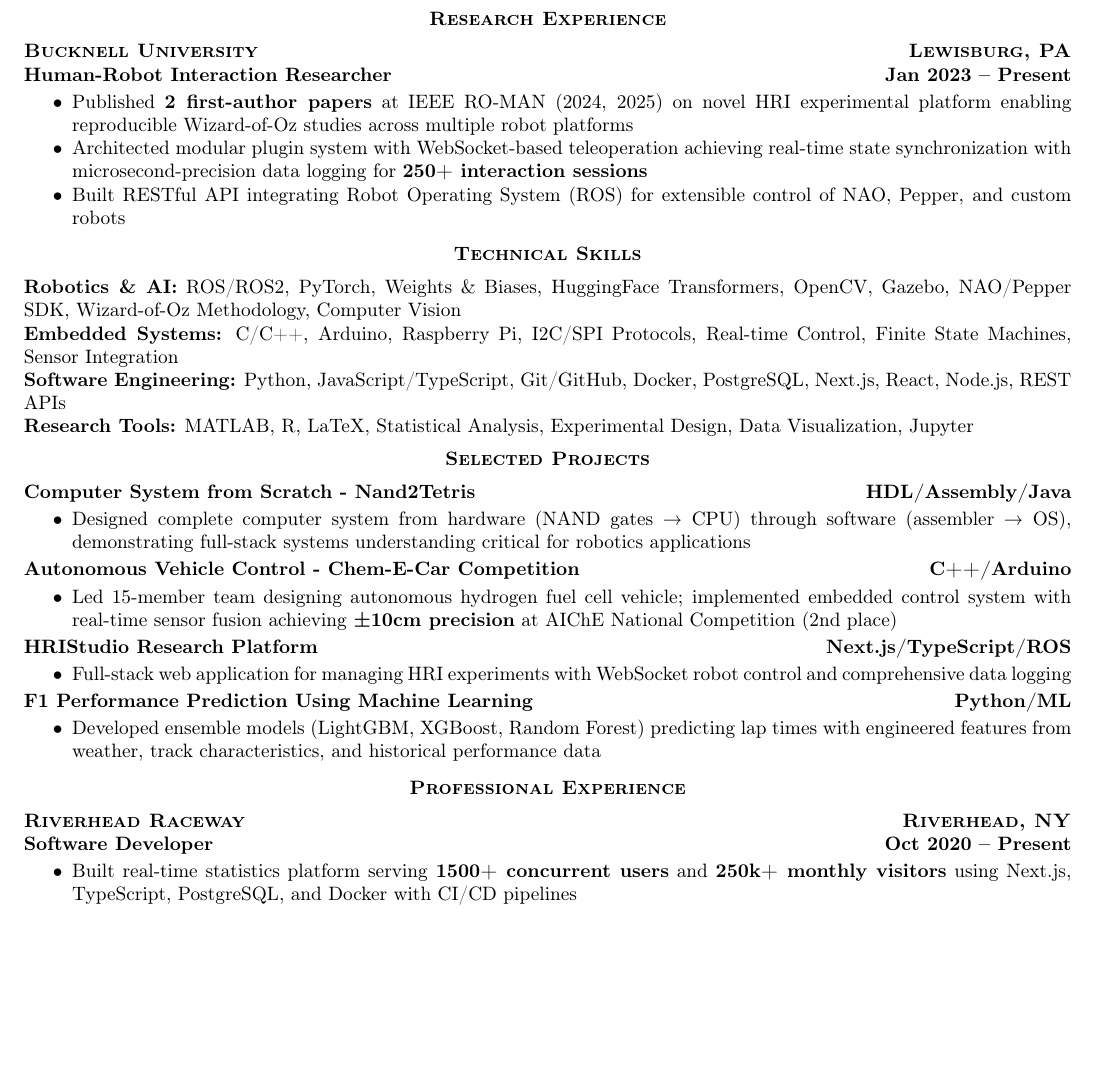
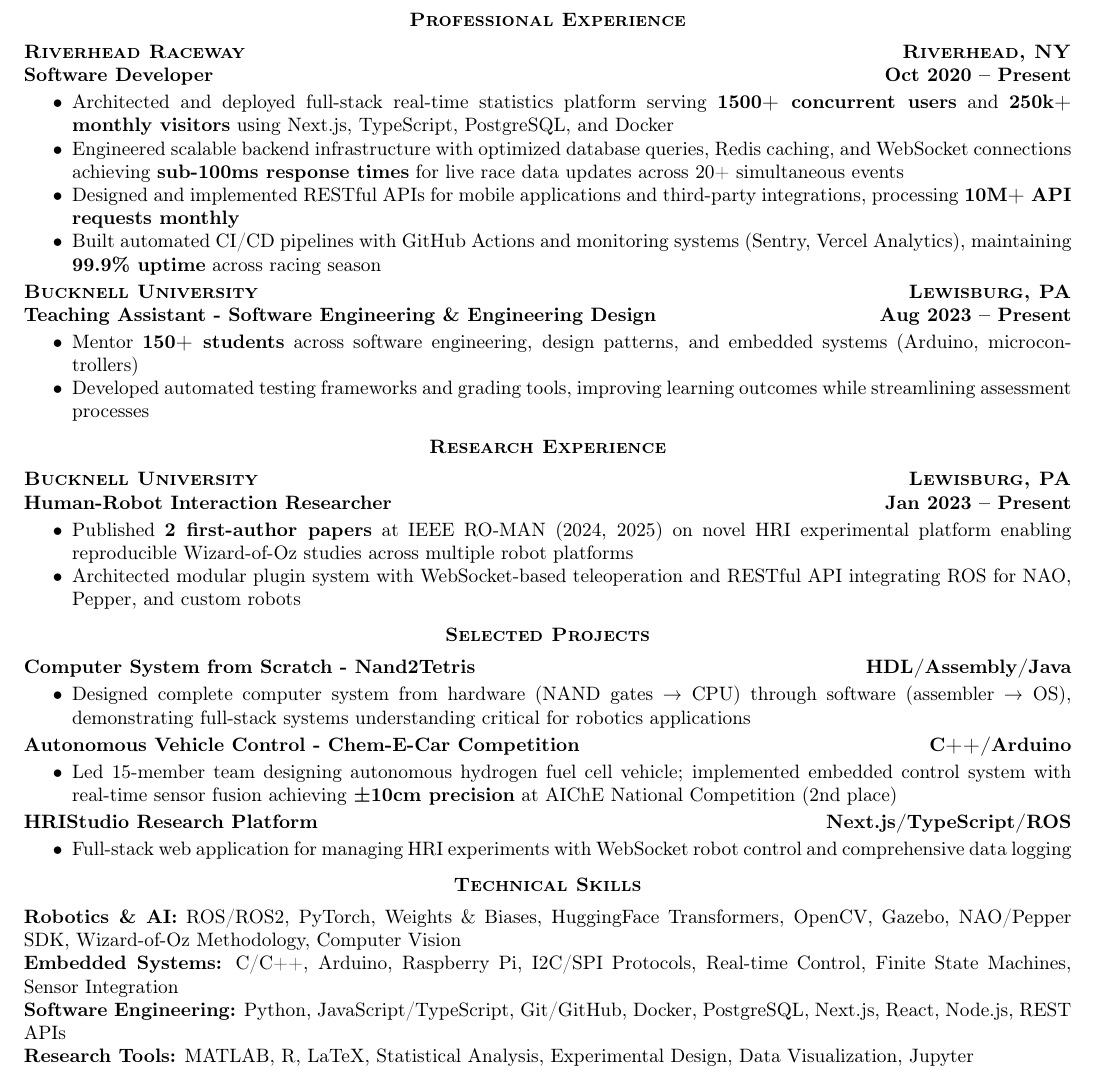
Before and after one commit to soconnor0919/resume-cv, a LaTeX CV (resume.tex): part of the page, cut so that both start at the same text, the shorter picture padded with empty space. Compiled offline with pdfLaTeX; a LaTeX package or settings file that is missing is left out.

Commit message:
feat: add detailed professional experience entries, reorder resume sections, and refine existing content.

```diff
--- a/resume.tex
+++ b/resume.tex
@@ -14,8 +14,28 @@
 % Education section
 \input{shared/sections/education}
 
-% Publications section (NEW - instant credibility)
+% Publications section (research credibility)
 \input{shared/sections/publications-resume}
+
+\resumesection{Professional Experience}
+
+\textscbf{Riverhead Raceway} \hfill \textscbf{Riverhead, NY}
+
+\textbf{Software Developer} \hfill \textbf{Oct 2020 – Present}
+\begin{itemize}[noitemsep,topsep=2pt]
+    \item Architected and deployed full-stack real-time statistics platform serving \textbf{1500+ concurrent users} and \textbf{250k+ monthly visitors} using Next.js, TypeScript, PostgreSQL, and Docker
+    \item Engineered scalable backend infrastructure with optimized database queries, Redis caching, and WebSocket connections achieving \textbf{sub-100ms response times} for live race data updates across 20+ simultaneous events
+    \item Designed and implemented RESTful APIs for mobile applications and third-party integrations, processing \textbf{10M+ API requests monthly}
+    \item Built automated CI/CD pipelines with GitHub Actions and monitoring systems (Sentry, Vercel Analytics), maintaining \textbf{99.9\% uptime} across racing season
+\end{itemize}
+
+\textscbf{Bucknell University} \hfill \textscbf{Lewisburg, PA}
+
+\textbf{Teaching Assistant - Software Engineering \& Engineering Design} \hfill \textbf{Aug 2023 – Present}
+\begin{itemize}[noitemsep,topsep=2pt]
+    \item Mentor \textbf{150+ students} across software engineering, design patterns, and embedded systems (Arduino, microcontrollers)
+    \item Developed automated testing frameworks and grading tools, improving learning outcomes while streamlining assessment processes
+\end{itemize}
 
 \resumesection{Research Experience}
 
@@ -24,12 +44,8 @@
 \textbf{Human-Robot Interaction Researcher} \hfill \textbf{Jan 2023 – Present}
 \begin{itemize}[noitemsep,topsep=2pt]
     \item Published \textbf{2 first-author papers} at IEEE RO-MAN (2024, 2025) on novel HRI experimental platform enabling reproducible Wizard-of-Oz studies across multiple robot platforms
-    \item Architected modular plugin system with WebSocket-based teleoperation achieving real-time state synchronization with microsecond-precision data logging for \textbf{250+ interaction sessions}
-    \item Built RESTful API integrating Robot Operating System (ROS) for extensible control of NAO, Pepper, and custom robots
+    \item Architected modular plugin system with WebSocket-based teleoperation and RESTful API integrating ROS for NAO, Pepper, and custom robots
 \end{itemize}
-
-% Technical Skills (moved up for ATS optimization)
-\input{shared/sections/skills-resume}
 
 \resumesection{Selected Projects}
 
@@ -48,18 +64,7 @@
     \item Full-stack web application for managing HRI experiments with WebSocket robot control and comprehensive data logging
 \end{itemize}
 
-\textbf{F1 Performance Prediction Using Machine Learning} \hfill \textbf{Python/ML}
-\begin{itemize}[noitemsep,topsep=2pt]
-    \item Developed ensemble models (LightGBM, XGBoost, Random Forest) predicting lap times with engineered features from weather, track characteristics, and historical performance data
-\end{itemize}
-
-\resumesection{Professional Experience}
-
-\textscbf{Riverhead Raceway} \hfill \textscbf{Riverhead, NY}
-
-\textbf{Software Developer} \hfill \textbf{Oct 2020 – Present}
-\begin{itemize}[noitemsep,topsep=2pt]
-\item Built real-time statistics platform serving \textbf{1500+ concurrent users} and \textbf{250k+ monthly visitors} using Next.js, TypeScript, PostgreSQL, and Docker with CI/CD pipelines
-\end{itemize}
+% Technical Skills
+\input{shared/sections/skills-resume}
 
 \end{document}
```
Also changed, not shown: .github/workflows/compile-latex.yml (+1 -1 lines).
